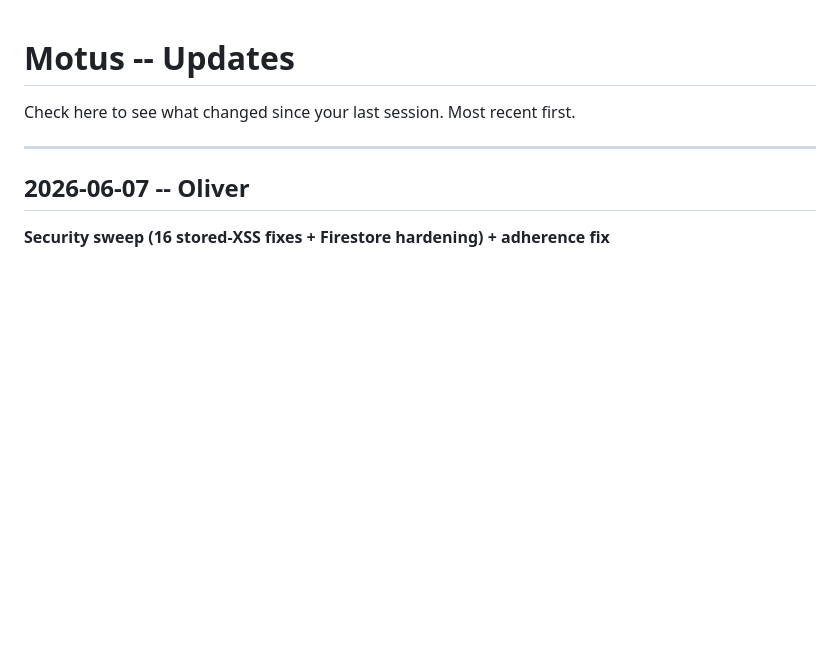
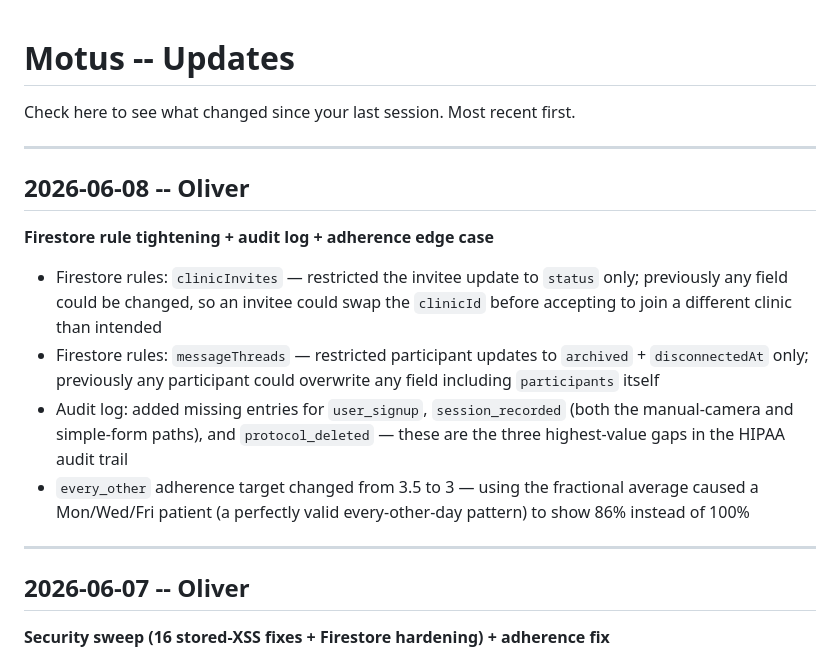
Before and after one commit to yashsaoji1-spec/motus, a Markdown page: update.md, the part around the change. Drawn GitHub-style; blank space fills up the shorter version.

Commit message:
Log 2026-06-08 work in update.md

```diff
--- a/update.md
+++ b/update.md
@@ -1,6 +1,17 @@
 # Motus -- Updates
 
 Check here to see what changed since your last session. Most recent first.
+
+---
+
+## 2026-06-08 -- Oliver
+
+**Firestore rule tightening + audit log + adherence edge case**
+
+- Firestore rules: `clinicInvites` — restricted the invitee update to `status` only; previously any field could be changed, so an invitee could swap the `clinicId` before accepting to join a different clinic than intended
+- Firestore rules: `messageThreads` — restricted participant updates to `archived` + `disconnectedAt` only; previously any participant could overwrite any field including `participants` itself
+- Audit log: added missing entries for `user_signup`, `session_recorded` (both the manual-camera and simple-form paths), and `protocol_deleted` — these are the three highest-value gaps in the HIPAA audit trail
+- `every_other` adherence target changed from 3.5 to 3 — using the fractional average caused a Mon/Wed/Fri patient (a perfectly valid every-other-day pattern) to show 86% instead of 100%
 
 ---
 
```
